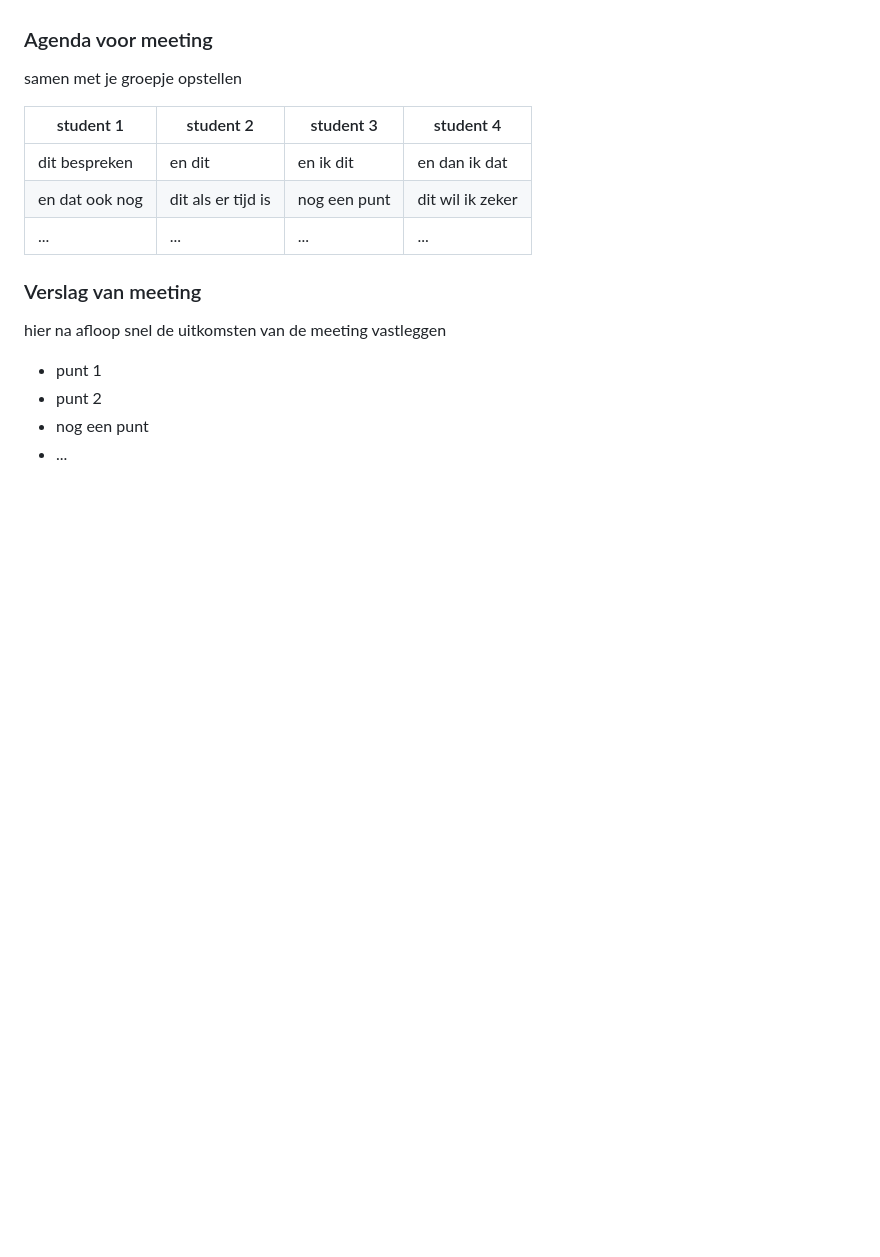
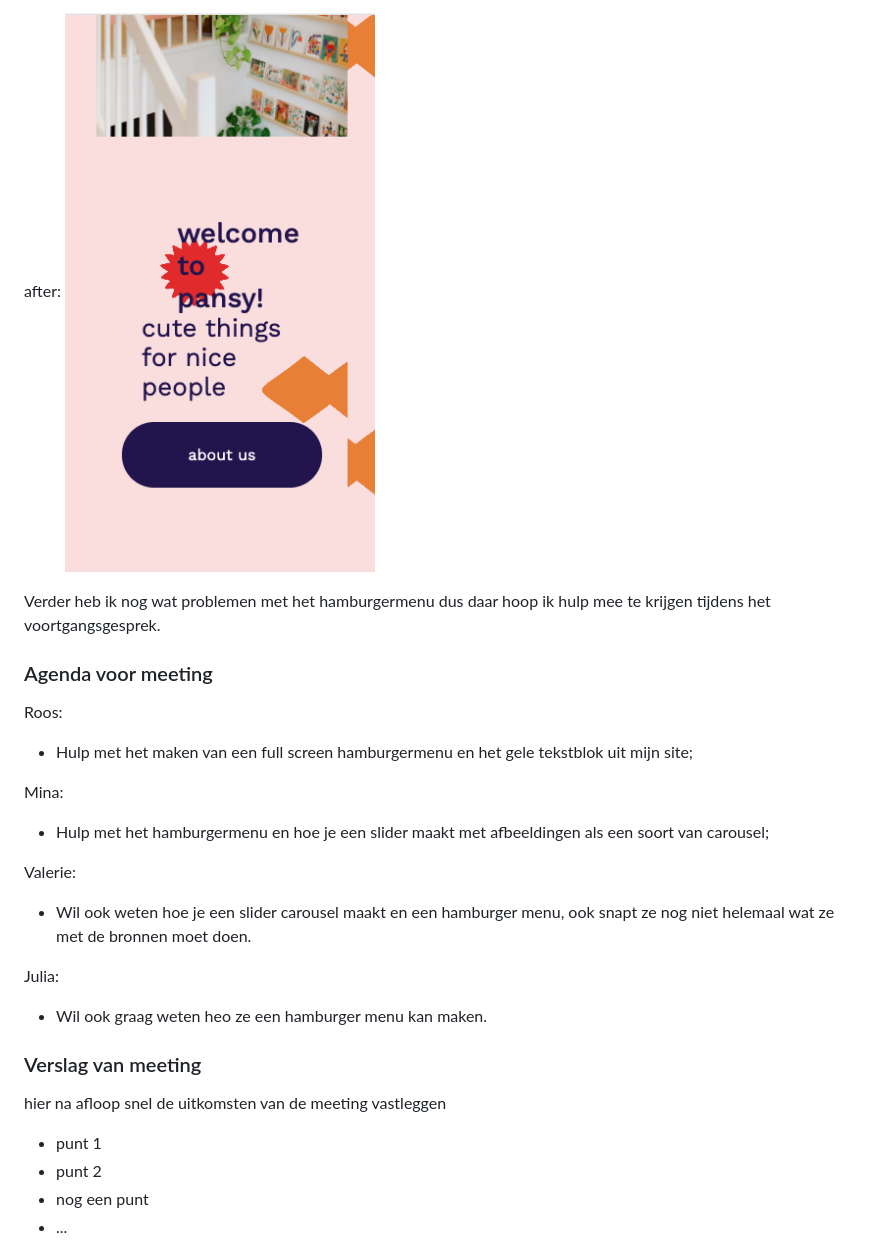
Before and after one commit to roos-hva/blokweb, a Markdown page: README.md, the part around the change printed below. GitHub-like rendering; pictures changed too: images/tekstopstellingafter.png (added); folded sections open; blank space fills up the shorter version.

```diff
--- a/README.md
+++ b/README.md
@@ -126,13 +138,21 @@ hier dit ging goed & dit was lastig (neem ook screenshots op van delen van je we
+after:
+<img src="images/tekstopstellingafter.png" width="375px" alt="navbar after">
+
+Verder heb ik nog wat problemen met het hamburgermenu dus daar hoop ik hulp mee te krijgen tijdens het voortgangsgesprek.
 
 
 ### Agenda voor meeting
-samen met je groepje opstellen
+Roos:
+- Hulp met het maken van een full screen hamburgermenu en het gele tekstblok uit mijn site;
 
-| student 1      | student 2          | student 3    | student 4        |
-| ---            | ---                | ---          | ---              |
-| dit bespreken  | en dit             | en ik dit    | en dan ik dat    |
-| en dat ook nog | dit als er tijd is | nog een punt | dit wil ik zeker |
-| ...            | ...                | ...          | ...              |
+Mina:
+- Hulp met het hamburgermenu en hoe je een slider maakt met afbeeldingen als een soort van carousel;
+
+Valerie:
+- Wil ook weten hoe je een slider carousel maakt en een hamburger menu, ook snapt ze nog niet helemaal wat ze met de bronnen moet doen.
+
+Julia:
+- Wil ook graag weten heo ze een hamburger menu kan maken.
 
 
 ### Verslag van meeting
```
Also changed, not shown: other parts of README.md (+15 -3 lines), images/navbarafter.png (added), images/navbarbefore.png (added), images/opstellingtekstafter.png (added), 2 other files.
